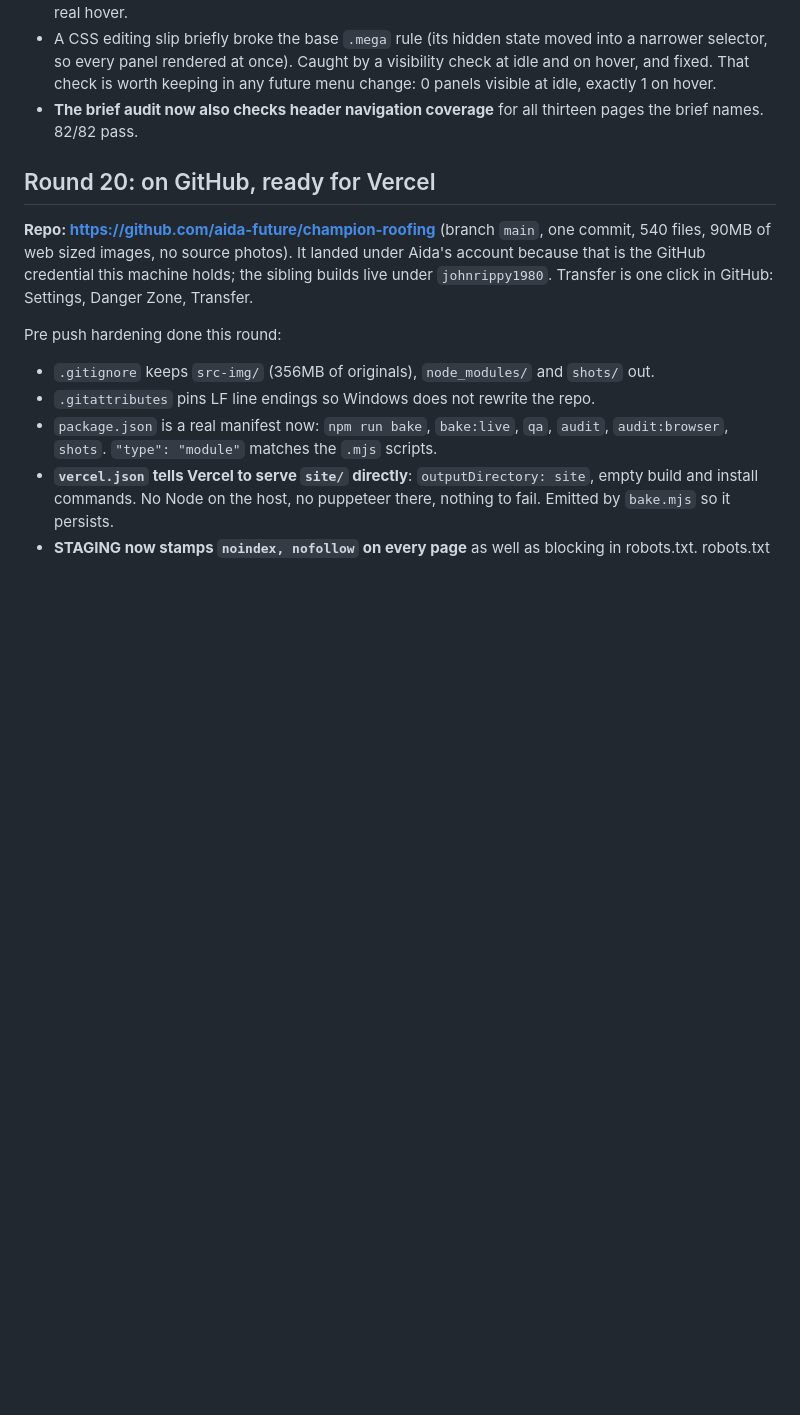
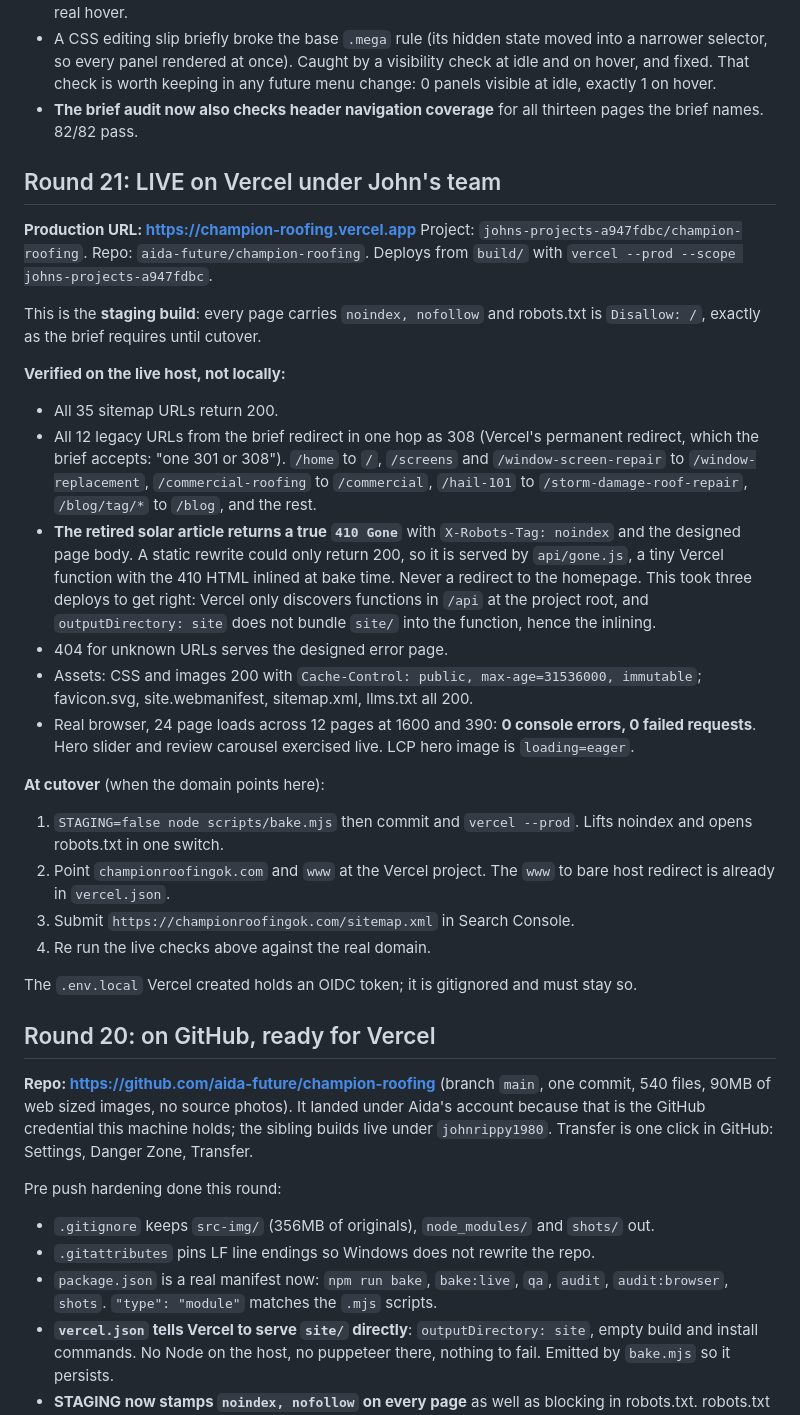
Before and after one commit to aida-future/champion-roofing, a Markdown page: HANDOFF.md, the part around the change. Drawn GitHub-style; blank space fills up the shorter version.

Commit message:
Handoff: live on Vercel, verified, cutover steps
Co-Authored-By: Claude Fable 5 <noreply@anthropic.com>

```diff
--- a/HANDOFF.md
+++ b/HANDOFF.md
@@ -221,6 +221,45 @@ assessment.
   0 panels visible at idle, exactly 1 on hover.
 - **The brief audit now also checks header navigation coverage** for all thirteen pages the
   brief names. 82/82 pass.
+
+## Round 21: LIVE on Vercel under John's team
+
+**Production URL: https://champion-roofing.vercel.app**
+Project: `johns-projects-a947fdbc/champion-roofing`. Repo: `aida-future/champion-roofing`.
+Deploys from `build/` with `vercel --prod --scope johns-projects-a947fdbc`.
+
+This is the **staging build**: every page carries `noindex, nofollow` and robots.txt
+is `Disallow: /`, exactly as the brief requires until cutover.
+
+**Verified on the live host, not locally:**
+
+- All 35 sitemap URLs return 200.
+- All 12 legacy URLs from the brief redirect in one hop as 308 (Vercel's permanent
+  redirect, which the brief accepts: "one 301 or 308"). `/home` to `/`, `/screens` and
+  `/window-screen-repair` to `/window-replacement`, `/commercial-roofing` to `/commercial`,
+  `/hail-101` to `/storm-damage-roof-repair`, `/blog/tag/*` to `/blog`, and the rest.
+- **The retired solar article returns a true `410 Gone`** with `X-Robots-Tag: noindex`
+  and the designed page body. A static rewrite could only return 200, so it is served by
+  `api/gone.js`, a tiny Vercel function with the 410 HTML inlined at bake time. Never a
+  redirect to the homepage. This took three deploys to get right: Vercel only discovers
+  functions in `/api` at the project root, and `outputDirectory: site` does not bundle
+  `site/` into the function, hence the inlining.
+- 404 for unknown URLs serves the designed error page.
+- Assets: CSS and images 200 with `Cache-Control: public, max-age=31536000, immutable`;
+  favicon.svg, site.webmanifest, sitemap.xml, llms.txt all 200.
+- Real browser, 24 page loads across 12 pages at 1600 and 390: **0 console errors,
+  0 failed requests**. Hero slider and review carousel exercised live. LCP hero image
+  is `loading=eager`.
+
+**At cutover** (when the domain points here):
+1. `STAGING=false node scripts/bake.mjs` then commit and `vercel --prod`. Lifts noindex
+   and opens robots.txt in one switch.
+2. Point `championroofingok.com` and `www` at the Vercel project. The `www` to bare host
+   redirect is already in `vercel.json`.
+3. Submit `https://championroofingok.com/sitemap.xml` in Search Console.
+4. Re run the live checks above against the real domain.
+
+The `.env.local` Vercel created holds an OIDC token; it is gitignored and must stay so.
 
 ## Round 20: on GitHub, ready for Vercel
 
```
